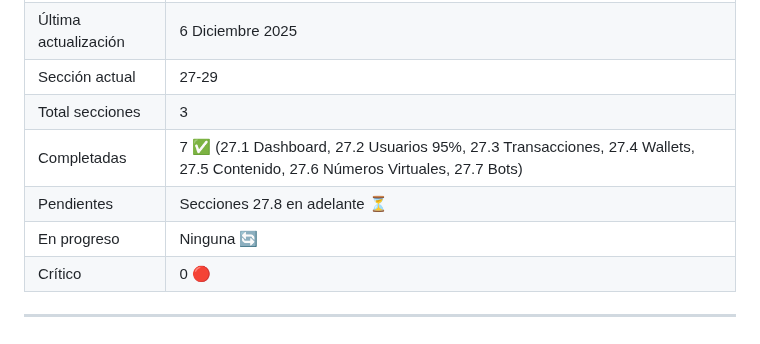
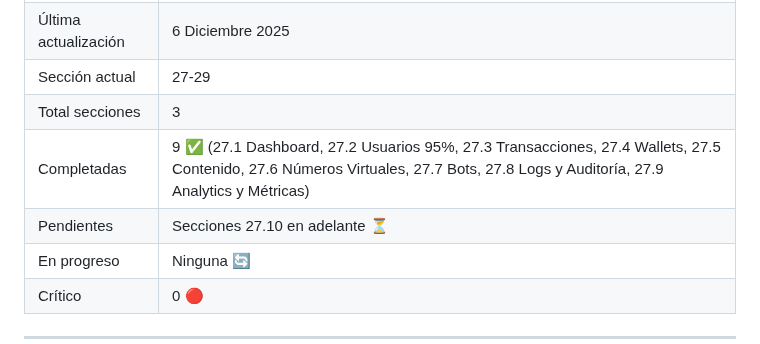
Before and after one commit to PrincipeGhost/BUNK3R-W3B, a Markdown page: PROMPT_PENDIENTES_BUNK3R.md, the part around one of its changes. Rendered like a GitHub page.

```diff
--- a/PROMPT_PENDIENTES_BUNK3R.md
+++ b/PROMPT_PENDIENTES_BUNK3R.md
@@ -24,8 +24,8 @@ Esperando tu respuesta...
 | Última actualización | 6 Diciembre 2025 |
 | Sección actual | 27-29 |
 | Total secciones | 3 |
-| Completadas | 7 ✅ (27.1 Dashboard, 27.2 Usuarios 95%, 27.3 Transacciones, 27.4 Wallets, 27.5 Contenido, 27.6 Números Virtuales, 27.7 Bots) |
-| Pendientes | Secciones 27.8 en adelante ⏳ |
+| Completadas | 9 ✅ (27.1 Dashboard, 27.2 Usuarios 95%, 27.3 Transacciones, 27.4 Wallets, 27.5 Contenido, 27.6 Números Virtuales, 27.7 Bots, 27.8 Logs y Auditoría, 27.9 Analytics y Métricas) |
+| Pendientes | Secciones 27.10 en adelante ⏳ |
 | En progreso | Ninguna 🔄 |
 | Crítico | 0 🔴 |
 
```
Also changed, not shown: other parts of PROMPT_PENDIENTES_BUNK3R.md (+40 -40 lines).
